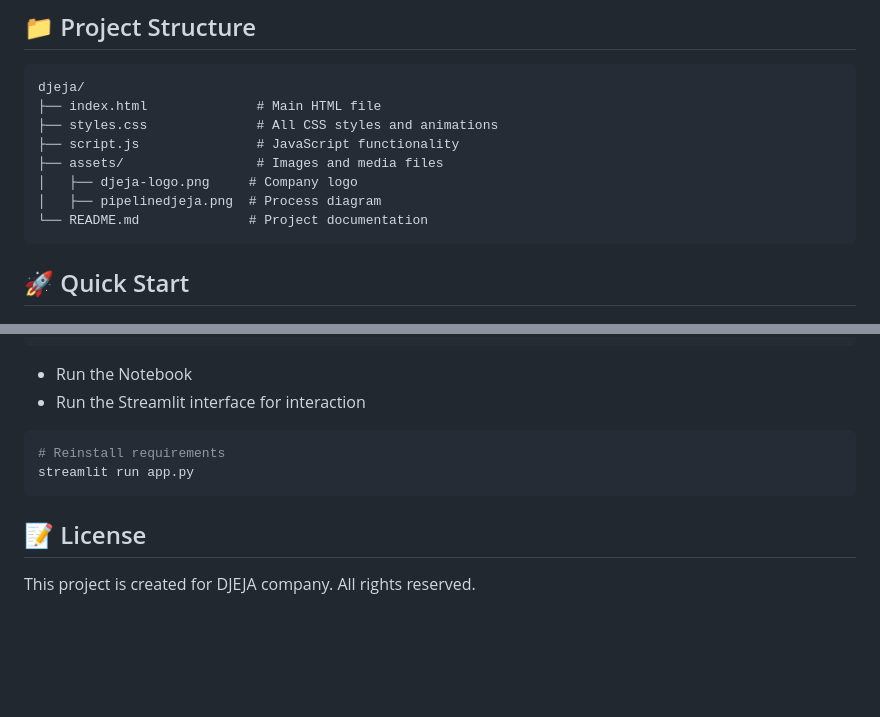
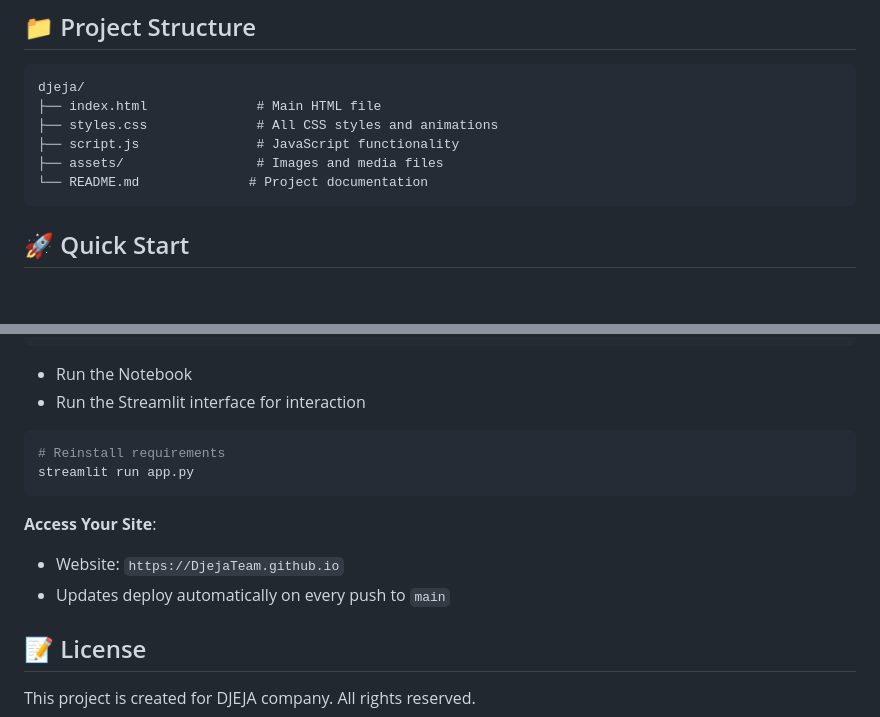
Before and after one commit to DjejaTeam/DjejaTeam.github.io, a Markdown page: README.md, 2 parts joined by grey strips. GitHub-like rendering; blank space fills up the shorter version.

````diff
--- a/README.md
+++ b/README.md
@@ -49,8 +49,6 @@ djeja/
 ├── styles.css              # All CSS styles and animations
 ├── script.js               # JavaScript functionality
 ├── assets/                 # Images and media files
-│   ├── djeja-logo.png     # Company logo
-│   ├── pipelinedjeja.png  # Process diagram
 └── README.md              # Project documentation
 ```
 
@@ -73,6 +71,11 @@ pip install -r requirements.txt
 # Reinstall requirements
 streamlit run app.py
 ```
+
+**Access Your Site**:
+   - Website: `https://DjejaTeam.github.io`
+   - Updates deploy automatically on every push to `main`
+
 ## 📝 License
 
 This project is created for DJEJA company. All rights reserved.
````
